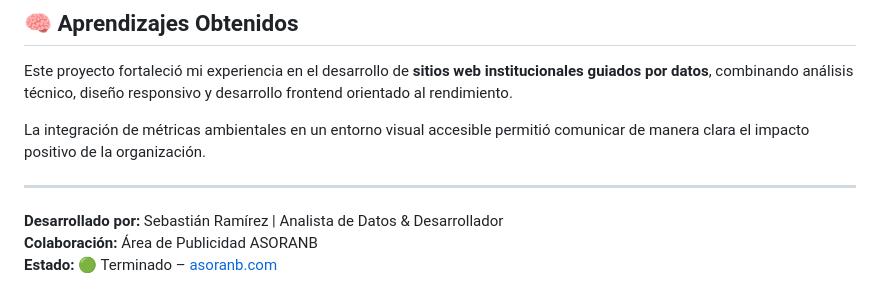
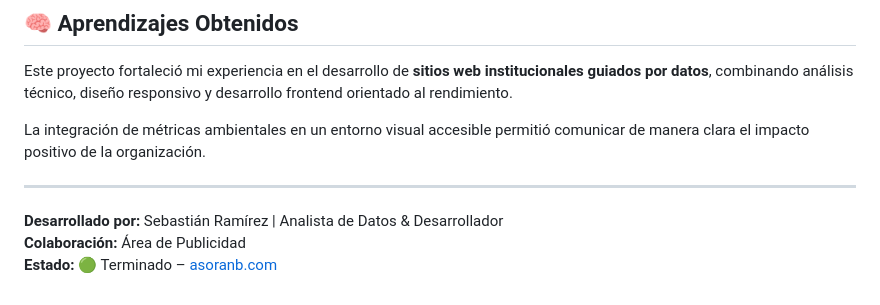
Before and after one commit to sebastian9001123-dot/Desarrollo_WebSite, a Markdown page: WebSite/ASORANB /README.md, the part around the change. Rendered like a GitHub page.

```diff
--- a/WebSite/ASORANB /README.md
+++ b/WebSite/ASORANB /README.md
@@ -129,5 +129,5 @@ La integración de métricas ambientales en un entorno visual accesible permiti
 ---
 
 **Desarrollado por:** Sebastián Ramírez | Analista de Datos & Desarrollador
-**Colaboración:** Área de Publicidad ASORANB
+**Colaboración:** Área de Publicidad
 **Estado:** 🟢 Terminado – [asoranb.com](https://asoranb.com/)
```
